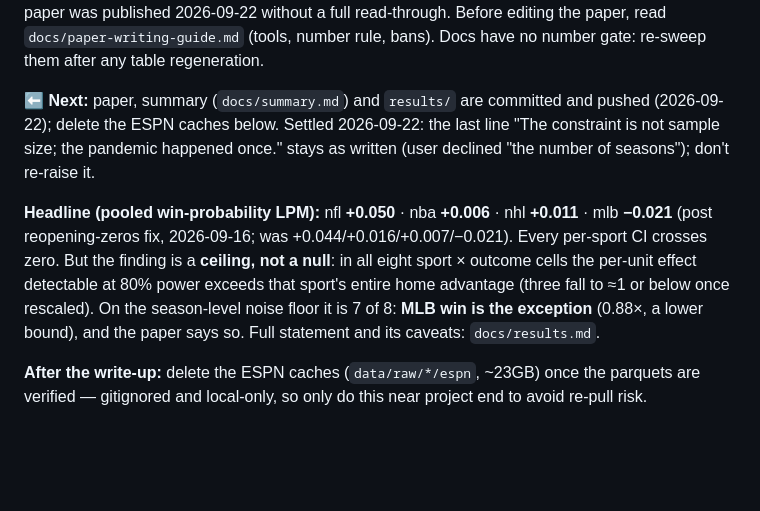
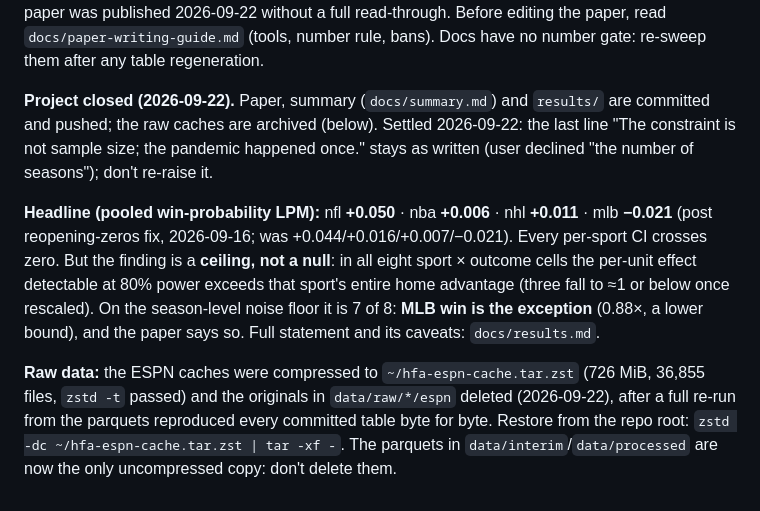
Before and after one commit to jaydengould/home-field-advantage, a Markdown page: CLAUDE.md, the part around the change. Drawn GitHub-style; blank space fills up the shorter version.

```diff
--- a/CLAUDE.md
+++ b/CLAUDE.md
@@ -97,8 +97,8 @@ verification, voice pass, whole-paper review, final gates): `docs/phase-log.md`
 published 2026-09-22 without a full read-through. Before editing the paper, read `docs/paper-writing-guide.md`
 (tools, number rule, bans). Docs have no number gate: re-sweep them after any table regeneration.
 
-**⬅ Next:** paper, summary (`docs/summary.md`) and `results/` are committed and pushed (2026-09-22);
-delete the ESPN caches below. Settled 2026-09-22: the last line "The constraint is not sample size; the pandemic
+**Project closed (2026-09-22).** Paper, summary (`docs/summary.md`) and `results/` are committed and pushed;
+the raw caches are archived (below). Settled 2026-09-22: the last line "The constraint is not sample size; the pandemic
 happened once." stays as written (user declined "the number of seasons"); don't re-raise it.
 
 **Headline (pooled win-probability LPM):** nfl **+0.050** · nba **+0.006** · nhl **+0.011** ·
@@ -108,5 +108,7 @@ outcome cells the per-unit effect detectable at 80% power exceeds that sport's e
 advantage (three fall to ≈1 or below once rescaled). On the season-level noise floor it is 7 of 8: **MLB win is the
 exception** (0.88×, a lower bound), and the paper says so. Full statement and its caveats: `docs/results.md`.
 
-**After the write-up:** delete the ESPN caches (`data/raw/*/espn`, ~23GB) once the parquets are
-verified — gitignored and local-only, so only do this near project end to avoid re-pull risk.
+**Raw data:** the ESPN caches were compressed to `~/hfa-espn-cache.tar.zst` (726 MiB, 36,855 files, `zstd -t` passed)
+and the originals in `data/raw/*/espn` deleted (2026-09-22), after a full re-run from the parquets reproduced
+every committed table byte for byte. Restore from the repo root: `zstd -dc ~/hfa-espn-cache.tar.zst | tar -xf -`.
+The parquets in `data/interim`/`data/processed` are now the only uncompressed copy: don't delete them.
```
Also changed, not shown: docs/data-pipeline.md (+5 -3 lines), docs/phase-log.md (+4 -0 lines).
